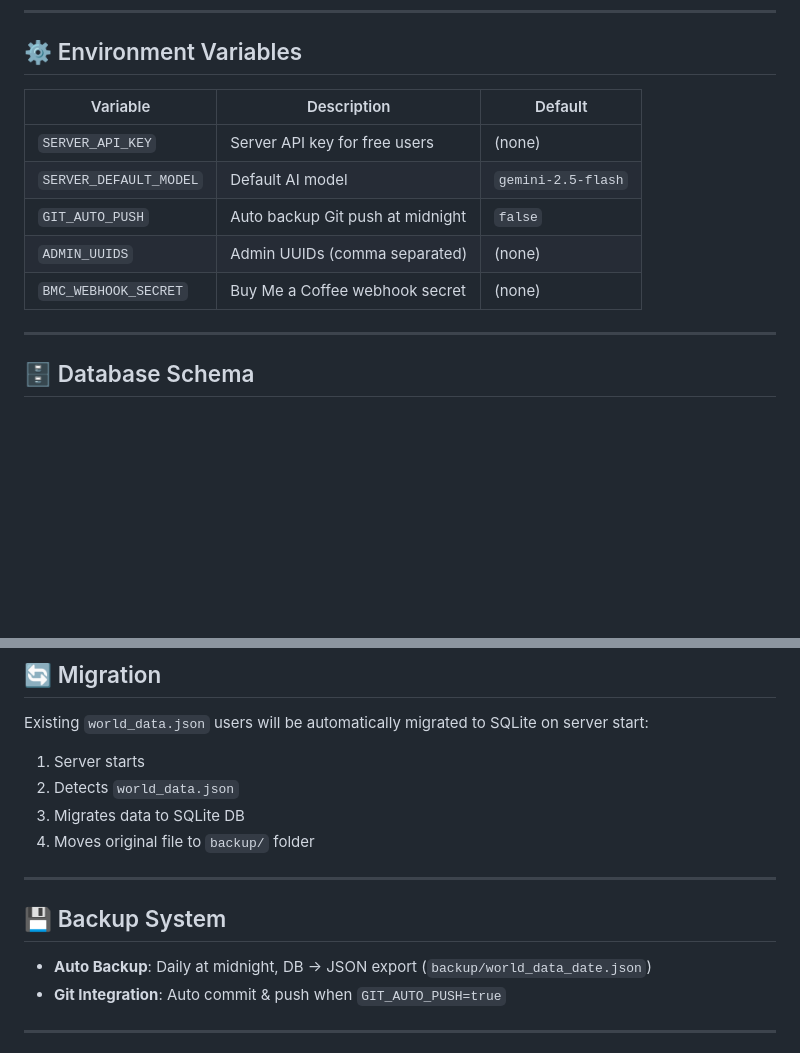
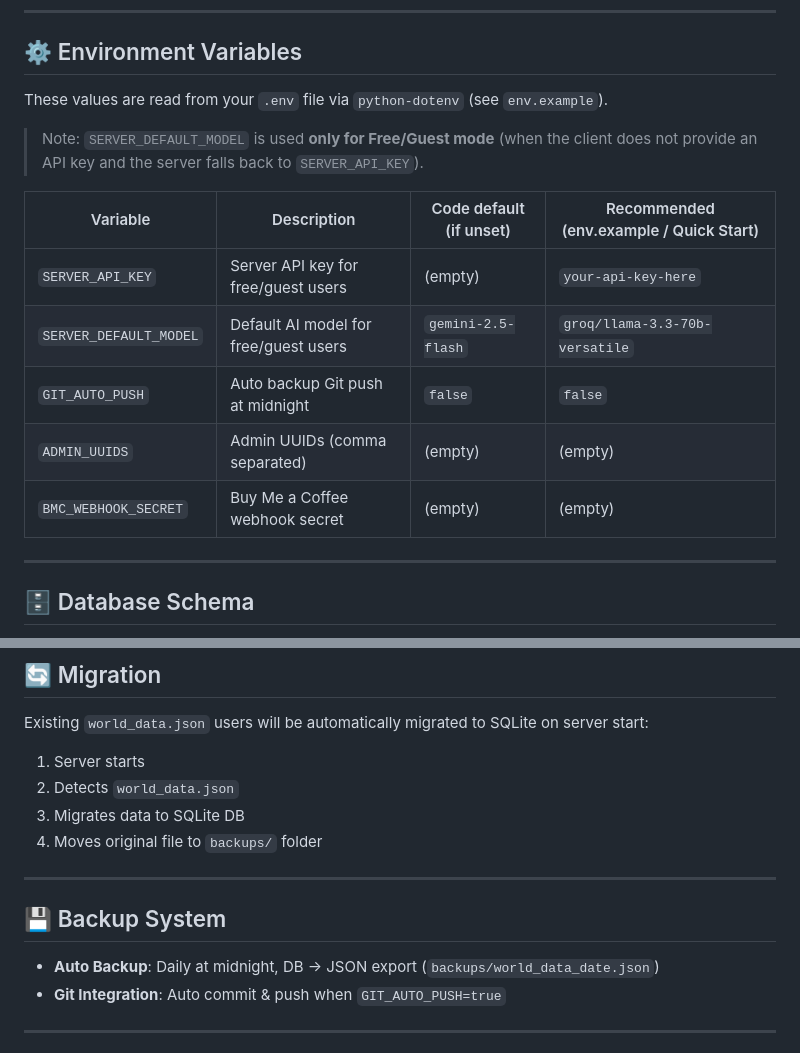
Before and after one commit to pearl-100/undefined-public, a Markdown page: README.md, 2 parts joined by grey strips. Drawn GitHub-style; blank space fills up the shorter version.

Commit message:
docs: clarify env defaults and backups path

```diff
--- a/README.md
+++ b/README.md
@@ -112,13 +112,17 @@ undefined/
 
 ## ⚙️ Environment Variables
 
-| Variable | Description | Default |
-|----------|-------------|---------|
-| `SERVER_API_KEY` | Server API key for free users | (none) |
-| `SERVER_DEFAULT_MODEL` | Default AI model | `gemini-2.5-flash` |
-| `GIT_AUTO_PUSH` | Auto backup Git push at midnight | `false` |
-| `ADMIN_UUIDS` | Admin UUIDs (comma separated) | (none) |
-| `BMC_WEBHOOK_SECRET` | Buy Me a Coffee webhook secret | (none) |
+These values are read from your `.env` file via `python-dotenv` (see `env.example`).
+
+> Note: `SERVER_DEFAULT_MODEL` is used **only for Free/Guest mode** (when the client does not provide an API key and the server falls back to `SERVER_API_KEY`).
+
+| Variable | Description | Code default (if unset) | Recommended (env.example / Quick Start) |
+|----------|-------------|--------------------------|------------------------------------------|
+| `SERVER_API_KEY` | Server API key for free/guest users | (empty) | `your-api-key-here` |
+| `SERVER_DEFAULT_MODEL` | Default AI model for free/guest users | `gemini-2.5-flash` | `groq/llama-3.3-70b-versatile` |
+| `GIT_AUTO_PUSH` | Auto backup Git push at midnight | `false` | `false` |
+| `ADMIN_UUIDS` | Admin UUIDs (comma separated) | (empty) | (empty) |
+| `BMC_WEBHOOK_SECRET` | Buy Me a Coffee webhook secret | (empty) | (empty) |
 
 ---
 
@@ -144,13 +148,13 @@ Existing `world_data.json` users will be automatically migrated to SQLite on ser
 1. Server starts
 2. Detects `world_data.json`
 3. Migrates data to SQLite DB
-4. Moves original file to `backup/` folder
+4. Moves original file to `backups/` folder
 
 ---
 
 ## 💾 Backup System
 
-- **Auto Backup**: Daily at midnight, DB → JSON export (`backup/world_data_date.json`)
+- **Auto Backup**: Daily at midnight, DB → JSON export (`backups/world_data_date.json`)
 - **Git Integration**: Auto commit & push when `GIT_AUTO_PUSH=true`
 
 ---
```
